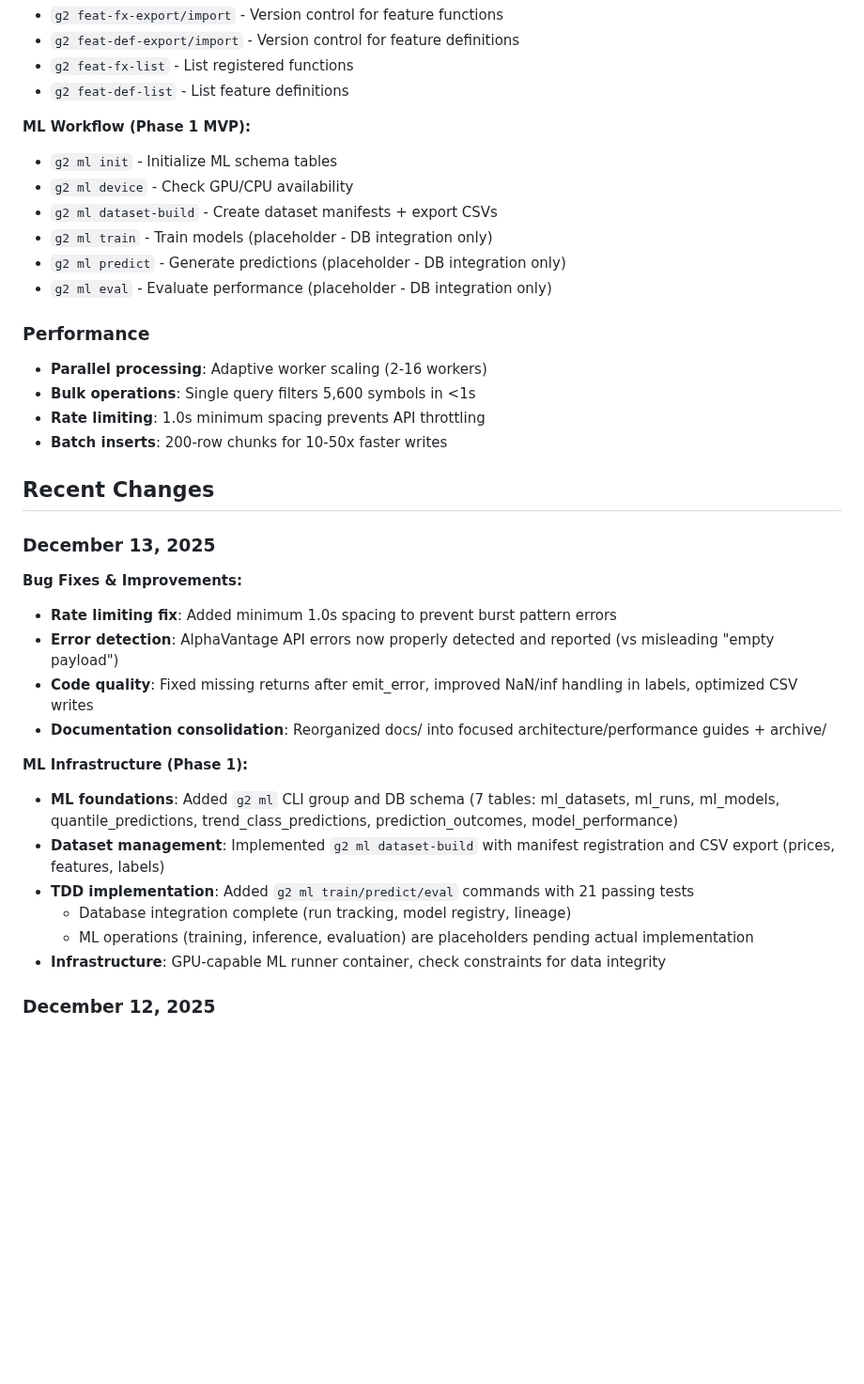
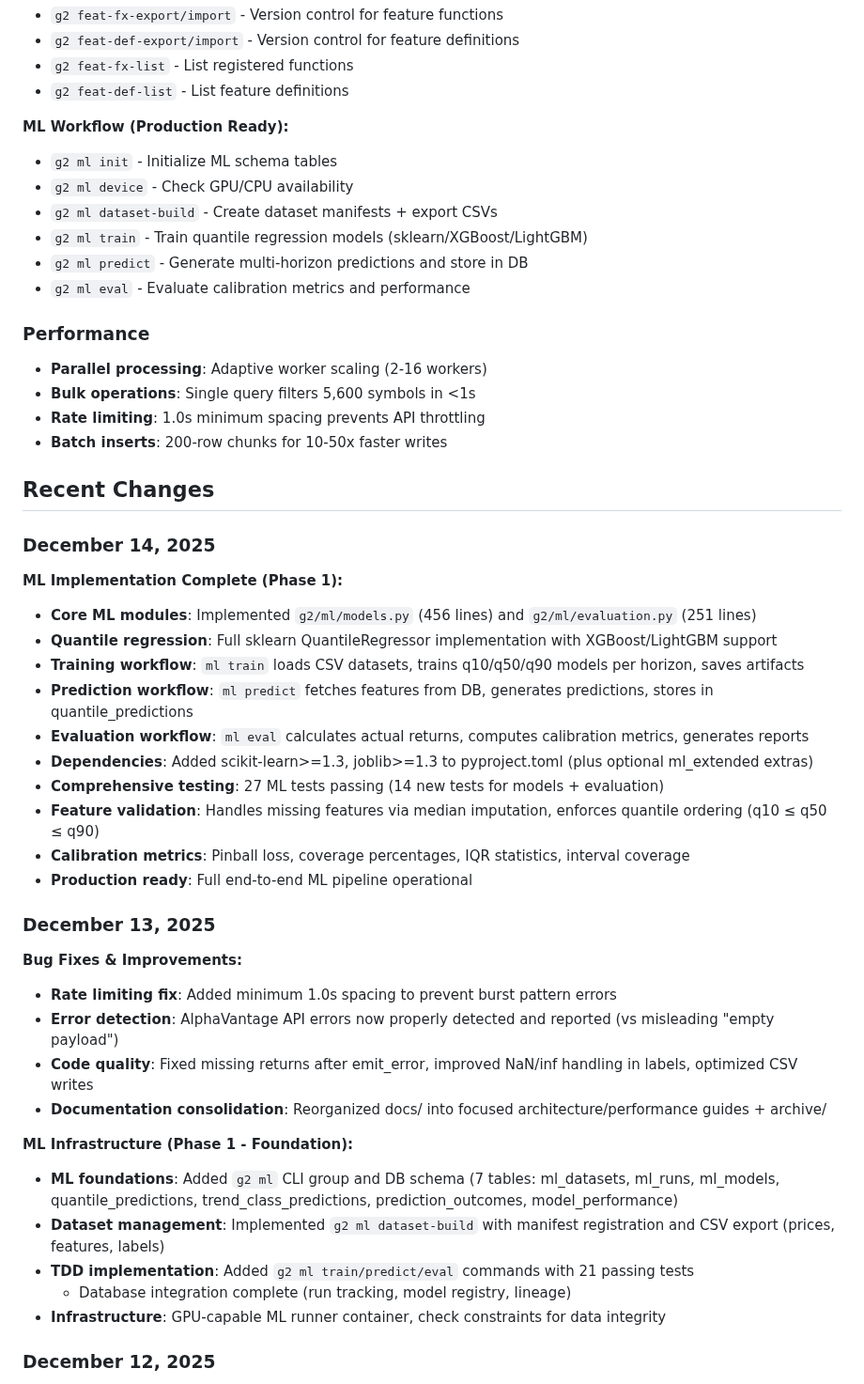
Before and after one commit to simonibsen/gefion, a Markdown page: PROGRESS.md, the part around one of its changes. Shown at 94% size. Rendered like a GitHub page; blank space fills up the shorter version.

```diff
--- a/PROGRESS.md
+++ b/PROGRESS.md
@@ -33,14 +33,14 @@ g2 is a production-ready database-first technical analysis platform with:
 - `g2 feat-fx-list` - List registered functions
 - `g2 feat-def-list` - List feature definitions
 
-**ML Workflow (Phase 1 MVP):**
+**ML Workflow (Production Ready):**
 
 - `g2 ml init` - Initialize ML schema tables
 - `g2 ml device` - Check GPU/CPU availability
 - `g2 ml dataset-build` - Create dataset manifests + export CSVs
-- `g2 ml train` - Train models (placeholder - DB integration only)
-- `g2 ml predict` - Generate predictions (placeholder - DB integration only)
-- `g2 ml eval` - Evaluate performance (placeholder - DB integration only)
+- `g2 ml train` - Train quantile regression models (sklearn/XGBoost/LightGBM)
+- `g2 ml predict` - Generate multi-horizon predictions and store in DB
+- `g2 ml eval` - Evaluate calibration metrics and performance
 
 ### Performance
 
@@ -51,6 +51,21 @@ g2 is a production-ready database-first technical analysis platform with:
 
 ## Recent Changes
 
+### December 14, 2025
+
+**ML Implementation Complete (Phase 1):**
+
+- **Core ML modules**: Implemented `g2/ml/models.py` (456 lines) and `g2/ml/evaluation.py` (251 lines)
+- **Quantile regression**: Full sklearn QuantileRegressor implementation with XGBoost/LightGBM support
+- **Training workflow**: `ml train` loads CSV datasets, trains q10/q50/q90 models per horizon, saves artifacts
+- **Prediction workflow**: `ml predict` fetches features from DB, generates predictions, stores in quantile_predictions
+- **Evaluation workflow**: `ml eval` calculates actual returns, computes calibration metrics, generates reports
+- **Dependencies**: Added scikit-learn>=1.3, joblib>=1.3 to pyproject.toml (plus optional ml_extended extras)
+- **Comprehensive testing**: 27 ML tests passing (14 new tests for models + evaluation)
+- **Feature validation**: Handles missing features via median imputation, enforces quantile ordering (q10 ≤ q50 ≤ q90)
+- **Calibration metrics**: Pinball loss, coverage percentages, IQR statistics, interval coverage
+- **Production ready**: Full end-to-end ML pipeline operational
+
 ### December 13, 2025
 
 **Bug Fixes & Improvements:**
@@ -60,13 +75,12 @@ g2 is a production-ready database-first technical analysis platform with:
 - **Code quality**: Fixed missing returns after emit_error, improved NaN/inf handling in labels, optimized CSV writes
 - **Documentation consolidation**: Reorganized docs/ into focused architecture/performance guides + archive/
 
-**ML Infrastructure (Phase 1):**
+**ML Infrastructure (Phase 1 - Foundation):**
 
 - **ML foundations**: Added `g2 ml` CLI group and DB schema (7 tables: ml_datasets, ml_runs, ml_models, quantile_predictions, trend_class_predictions, prediction_outcomes, model_performance)
 - **Dataset management**: Implemented `g2 ml dataset-build` with manifest registration and CSV export (prices, features, labels)
 - **TDD implementation**: Added `g2 ml train/predict/eval` commands with 21 passing tests
   - Database integration complete (run tracking, model registry, lineage)
-  - ML operations (training, inference, evaluation) are placeholders pending actual implementation
 - **Infrastructure**: GPU-capable ML runner container, check constraints for data integrity
 
 ### December 12, 2025
```
Also changed, not shown: other parts of PROGRESS.md (+9 -8 lines).
